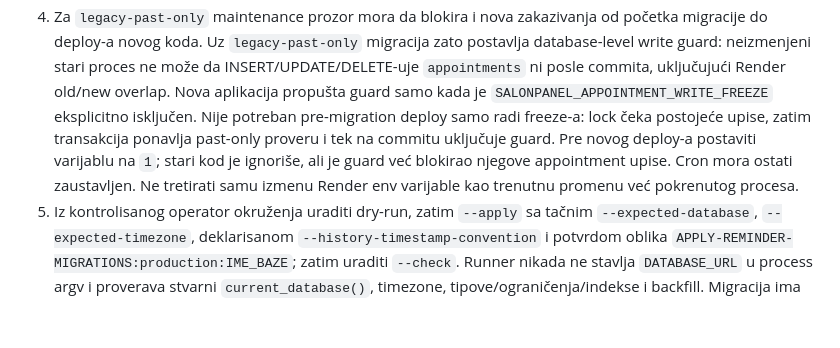
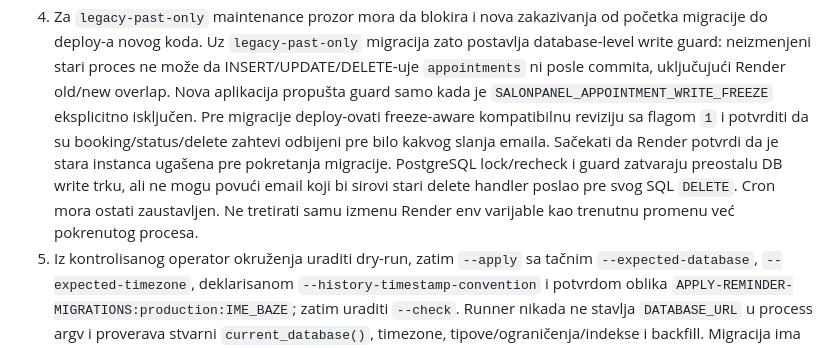
Before and after one commit to Dimo54/salonpanel, a Markdown page: README.md, the part around the change. Drawn GitHub-style; blank space fills up the shorter version.

Commit message:
docs: require pre-migration email-safe freeze

```diff
--- a/README.md
+++ b/README.md
@@ -92,13 +92,14 @@ izričite odluke u rollout koraku.
    zato postavlja database-level write guard: neizmenjeni stari proces ne može
    da INSERT/UPDATE/DELETE-uje `appointments` ni posle commita, uključujući
    Render old/new overlap. Nova aplikacija propušta guard samo kada je
-   `SALONPANEL_APPOINTMENT_WRITE_FREEZE` eksplicitno isključen. Nije potreban
-   pre-migration deploy samo radi freeze-a: lock čeka postojeće upise, zatim
-   transakcija ponavlja past-only proveru i tek na commitu uključuje guard.
-   Pre novog deploy-a postaviti varijablu na `1`; stari kod je ignoriše, ali je
-   guard već blokirao njegove appointment upise. Cron mora ostati zaustavljen.
-   Ne tretirati samu izmenu Render env varijable kao trenutnu promenu već
-   pokrenutog procesa.
+   `SALONPANEL_APPOINTMENT_WRITE_FREEZE` eksplicitno isključen. Pre migracije
+   deploy-ovati freeze-aware kompatibilnu reviziju sa flagom `1` i potvrditi da
+   su booking/status/delete zahtevi odbijeni pre bilo kakvog slanja emaila.
+   Sačekati da Render potvrdi da je stara instanca ugašena pre pokretanja
+   migracije. PostgreSQL lock/recheck i guard zatvaraju preostalu DB write trku,
+   ali ne mogu povući email koji bi sirovi stari delete handler poslao pre svog
+   SQL `DELETE`. Cron mora ostati zaustavljen. Ne tretirati samu izmenu Render
+   env varijable kao trenutnu promenu već pokrenutog procesa.
 5. Iz kontrolisanog operator okruženja uraditi dry-run, zatim `--apply` sa
    tačnim `--expected-database`, `--expected-timezone`, deklarisanom
    `--history-timestamp-convention` i potvrdom oblika
```
Also changed, not shown: docs/ROLLBACK_RUNBOOK.md (+16 -12 lines).
